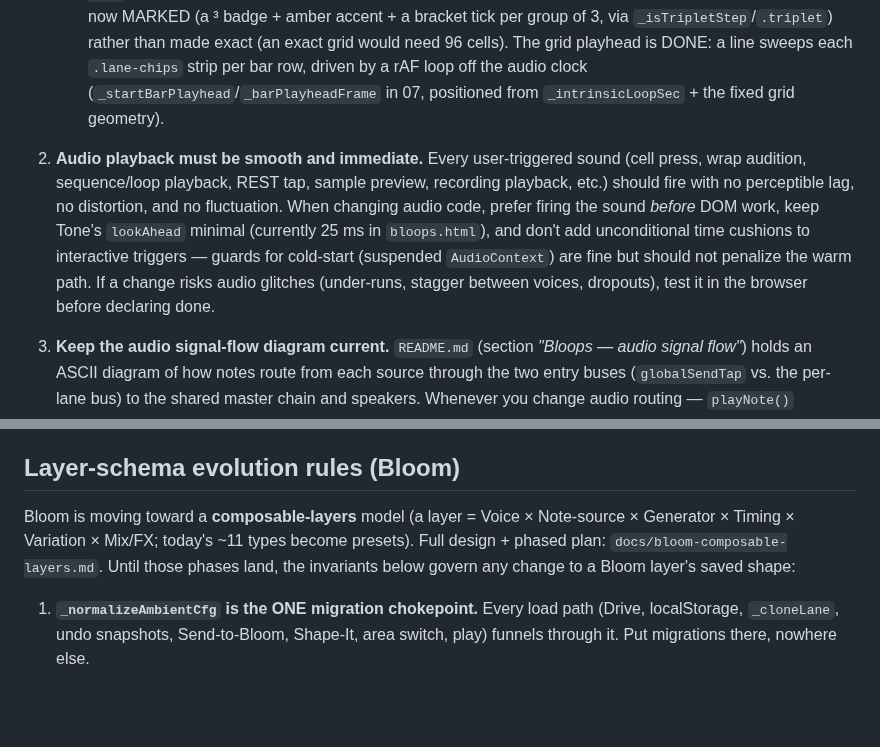
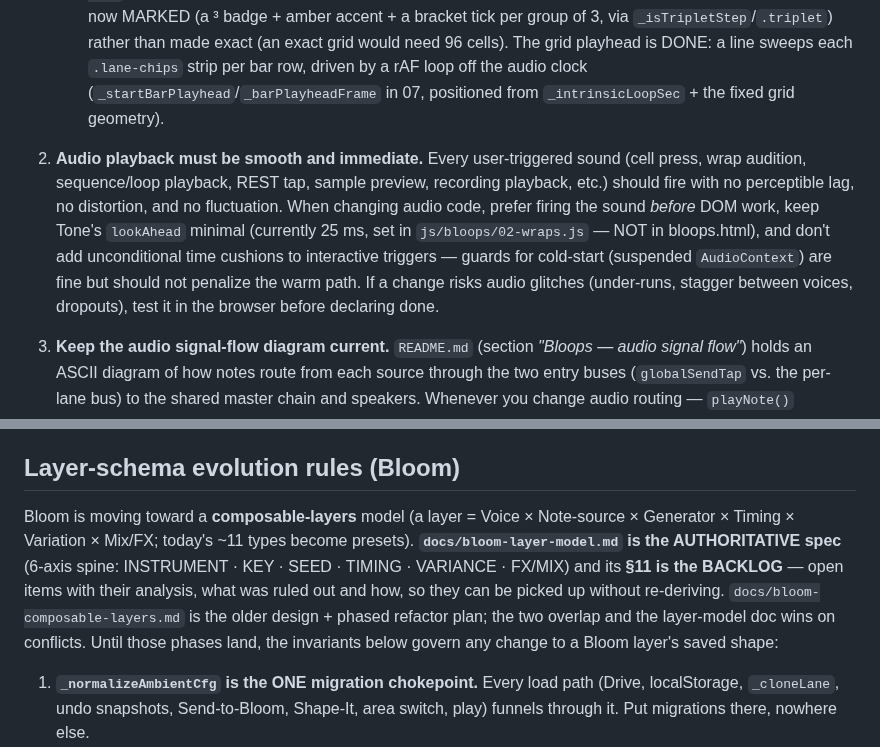
Before and after one commit to mikebluz/gdrive-player-ai, a Markdown page: CLAUDE.md, 2 parts joined by grey strips. GitHub-like rendering; blank space fills up the shorter version.

```diff
--- a/CLAUDE.md
+++ b/CLAUDE.md
@@ -9,7 +9,7 @@ Apply these rules to every UI change:
 1. **No horizontal scrolling.** If a row's contents don't fit, either (a) shrink elements in that row to fit (`min-width: 0`, `flex-shrink: 1`, narrower padding/font on small viewports via media queries), or (b) wrap to a new row and resize the new row's contents to fit. Never solve overflow with `overflow-x: auto/scroll`.
    - **Lane step strips (`.lane-chips`) are a BAR GRID** (this replaced the old single-row scrolling timeline — the prior carve-out is gone). Each `.lane-chips` is a CSS grid `repeat(_BAR_SUBCELLS, 1fr)` where **1 row = 1 bar** = `_BAR_SUBCELLS` (32) sub-cells, fitting the strip width with **no horizontal scroll**. A step spans `round(stepLengthFactor × 32)` cells (one whole note = a full bar/row); a step crossing a bar line **splits into continuation segments** (`.cont-start` head + `.cont-mid`/`.cont-end` clones, marked `.cont-segment`) via `_barGridPlan`. Continuation segments are visual-only (no handlers, excluded from index-based selectors by `:not(.cont-segment)`). The old horizontal sweeping playhead cursor (`_followChipInLane`/`_positionCursorsAtTick`) is disabled — playback shows via the per-chip `.active-loop` highlight. Triplets/odd meters: 32 isn't divisible by 3, so triplet steps round to the nearest cell — they're now MARKED (a ³ badge + amber accent + a bracket tick per group of 3, via `_isTripletStep`/`.triplet`) rather than made exact (an exact grid would need 96 cells). The grid playhead is DONE: a line sweeps each `.lane-chips` strip per bar row, driven by a rAF loop off the audio clock (`_startBarPlayhead`/`_barPlayheadFrame` in 07, positioned from `_intrinsicLoopSec` + the fixed grid geometry).
 
-2. **Audio playback must be smooth and immediate.** Every user-triggered sound (cell press, wrap audition, sequence/loop playback, REST tap, sample preview, recording playback, etc.) should fire with no perceptible lag, no distortion, and no fluctuation. When changing audio code, prefer firing the sound *before* DOM work, keep Tone's `lookAhead` minimal (currently 25 ms in `bloops.html`), and don't add unconditional time cushions to interactive triggers — guards for cold-start (suspended `AudioContext`) are fine but should not penalize the warm path. If a change risks audio glitches (under-runs, stagger between voices, dropouts), test it in the browser before declaring done.
+2. **Audio playback must be smooth and immediate.** Every user-triggered sound (cell press, wrap audition, sequence/loop playback, REST tap, sample preview, recording playback, etc.) should fire with no perceptible lag, no distortion, and no fluctuation. When changing audio code, prefer firing the sound *before* DOM work, keep Tone's `lookAhead` minimal (currently 25 ms, set in `js/bloops/02-wraps.js` — NOT in bloops.html), and don't add unconditional time cushions to interactive triggers — guards for cold-start (suspended `AudioContext`) are fine but should not penalize the warm path. If a change risks audio glitches (under-runs, stagger between voices, dropouts), test it in the browser before declaring done.
 
 3. **Keep the audio signal-flow diagram current.** `README.md` (section *"Bloops — audio signal flow"*) holds an ASCII diagram of how notes route from each source through the two entry buses (`globalSendTap` vs. the per-lane bus) to the shared master chain and speakers. Whenever you change audio routing — `playNote()` destination resolution, `globalSendTap`, `getLaneBus()`, the FX send/return wiring, or the master chain order — **update that diagram in the same change** so it never drifts from the code. Prefer one global routing rule over per-mode volume/FX hacks; if modes sound inconsistent, fix it at the bus/master level (and re-draw the diagram) rather than scaling individual call sites.
 
@@ -122,7 +122,7 @@ When a bug or behavior takes more than a couple of attempts to figure out — es
 
 ## Layer-schema evolution rules (Bloom)
 
-Bloom is moving toward a **composable-layers** model (a layer = Voice × Note-source × Generator × Timing × Variation × Mix/FX; today's ~11 types become presets). Full design + phased plan: `docs/bloom-composable-layers.md`. Until those phases land, the invariants below govern any change to a Bloom layer's saved shape:
+Bloom is moving toward a **composable-layers** model (a layer = Voice × Note-source × Generator × Timing × Variation × Mix/FX; today's ~11 types become presets). **`docs/bloom-layer-model.md` is the AUTHORITATIVE spec** (6-axis spine: INSTRUMENT · KEY · SEED · TIMING · VARIANCE · FX/MIX) and its **§11 is the BACKLOG** — open items with their analysis, what was ruled out and how, so they can be picked up without re-deriving. `docs/bloom-composable-layers.md` is the older design + phased refactor plan; the two overlap and the layer-model doc wins on conflicts. Until those phases land, the invariants below govern any change to a Bloom layer's saved shape:
 
 1. **`_normalizeAmbientCfg` is the ONE migration chokepoint.** Every load path (Drive, localStorage, `_cloneLane`, undo snapshots, Send-to-Bloom, Shape-It, area switch, play) funnels through it. Put migrations there, nowhere else.
 2. **Each area cfg carries `schemaVersion`** (`_AMB_SCHEMA_VERSION` in `17-ambient.js`; legacy/pre-versioned = 0). A migration reads `_fromVer` at the top of normalize and gates on `_fromVer < N`; the stamp before `return cfg` records the current version so the migration runs **once** and re-normalizing is a no-op. Bump the constant + add a `//   vN — …` comment line ONLY when a layer's meaning/shape changes and needs a one-time migration.
```
Also changed, not shown: other parts of CLAUDE.md (+2 -2 lines).
